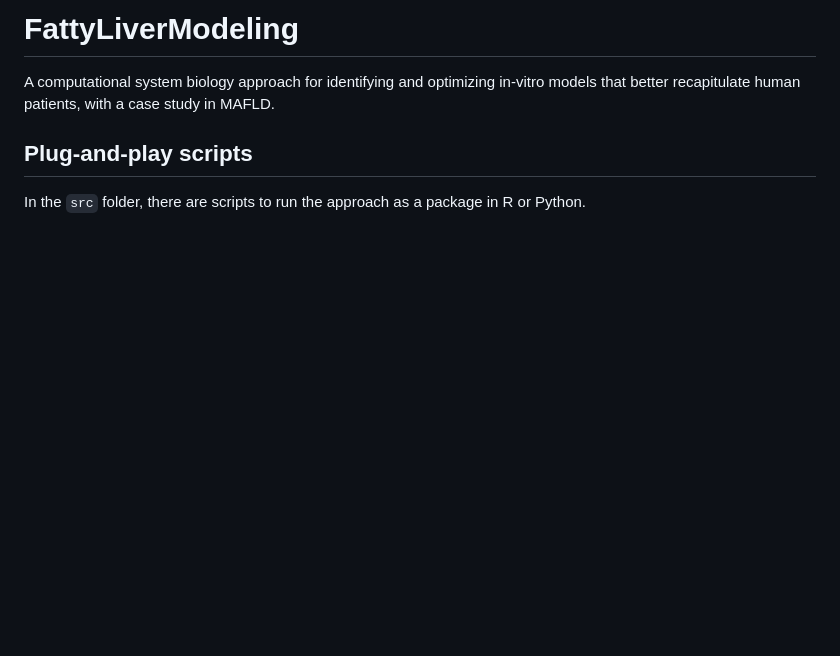
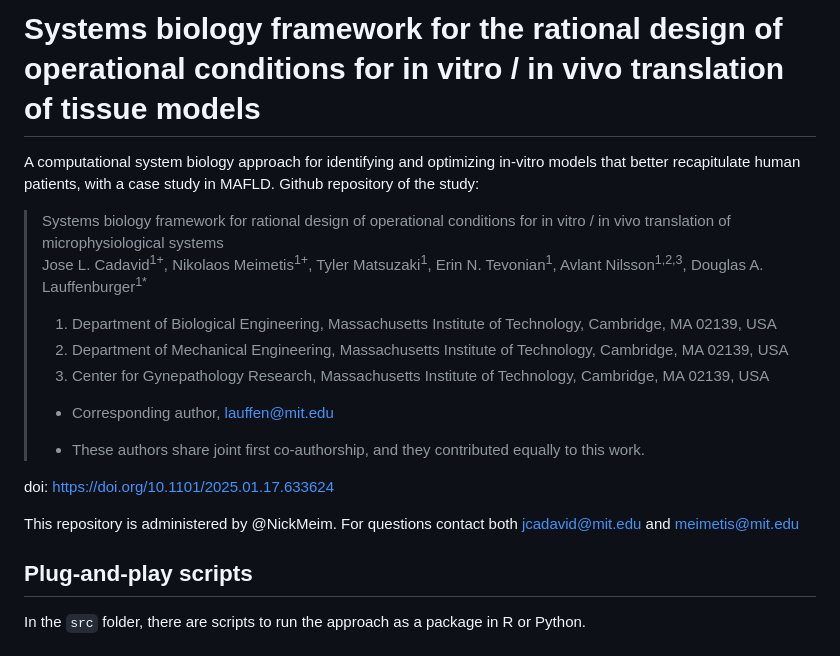
Before and after one commit to NickMeim/FattyLiverModeling, a Markdown page: README.md, the part around the change. Drawn GitHub-style; blank space fills up the shorter version.

Commit message:
added the preprint doi and info

```diff
--- a/README.md
+++ b/README.md
@@ -1,5 +1,17 @@
-# FattyLiverModeling
+# Systems biology framework for the rational design of operational conditions for in vitro / in vivo translation of tissue models
 A computational system biology approach for identifying and optimizing in-vitro models that better recapitulate human patients, with a case study in MAFLD.
+Github repository of the study:
+> Systems biology framework for rational design of operational conditions for in vitro / in vivo translation of microphysiological systems <br>
+> Jose L. Cadavid<sup>1+</sup>, Nikolaos Meimetis<sup>1+</sup>, Tyler Matsuzaki<sup>1</sup>, Erin N. Tevonian<sup>1</sup>, Avlant Nilsson<sup>1,2,3</sup>, Douglas A. Lauffenburger<sup>1*</sup>
+> 1) Department of Biological Engineering, Massachusetts Institute of Technology, Cambridge, MA 02139, USA
+> 2) Department of Mechanical Engineering, Massachusetts Institute of Technology, Cambridge, MA 02139, USA
+> 3) Center for Gynepathology Research, Massachusetts Institute of Technology, Cambridge, MA 02139, USA
+> * Corresponding author, lauffen@mit.edu
+> + These authors share joint first co-authorship, and they contributed equally to this work.
+
+doi: https://doi.org/10.1101/2025.01.17.633624
+
+This repository is administered by @NickMeim. For questions contact both jcadavid@mit.edu and meimetis@mit.edu
 
 ## Plug-and-play scripts
 In the `src` folder, there are scripts to run the approach as a package in R or Python.
```
